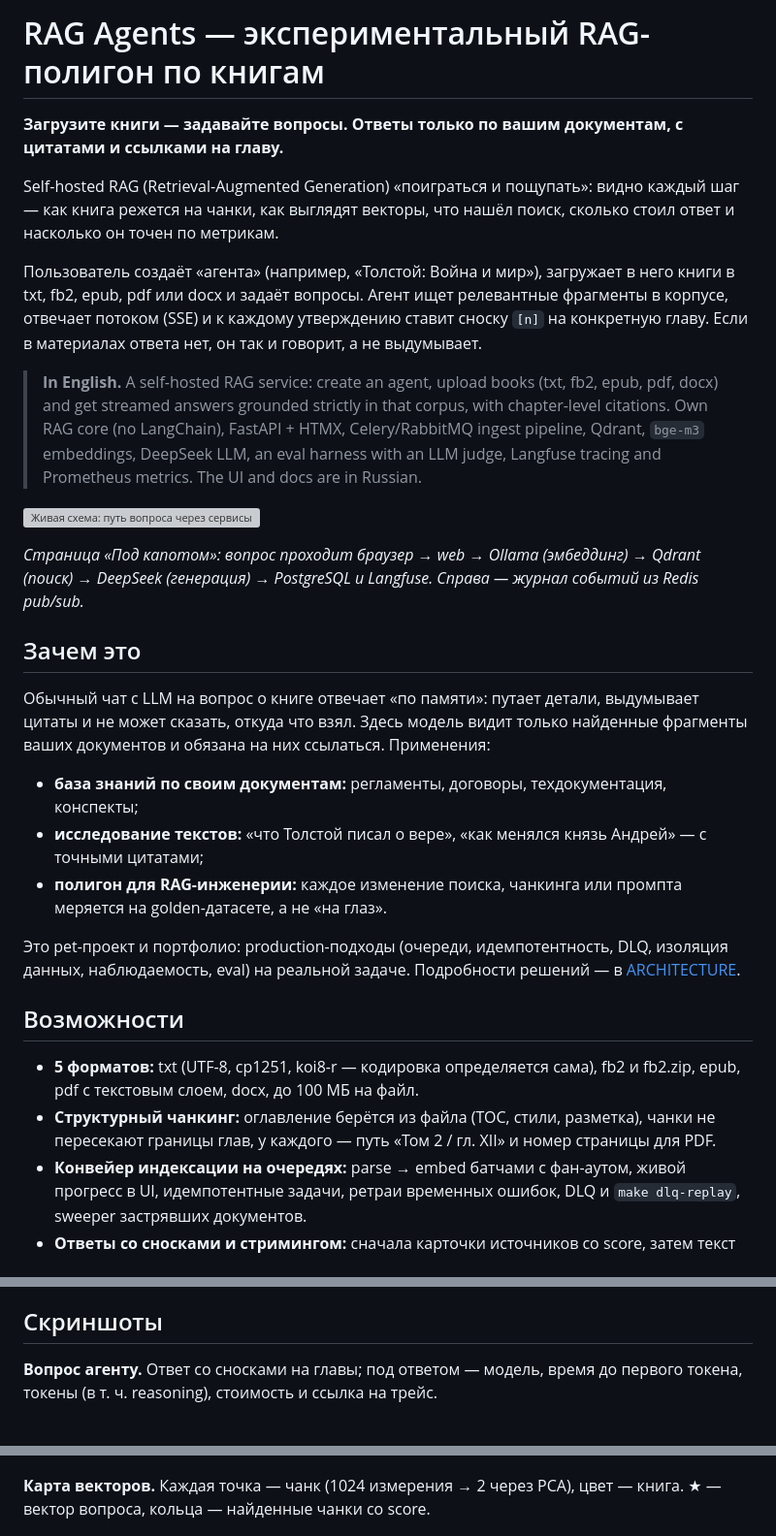
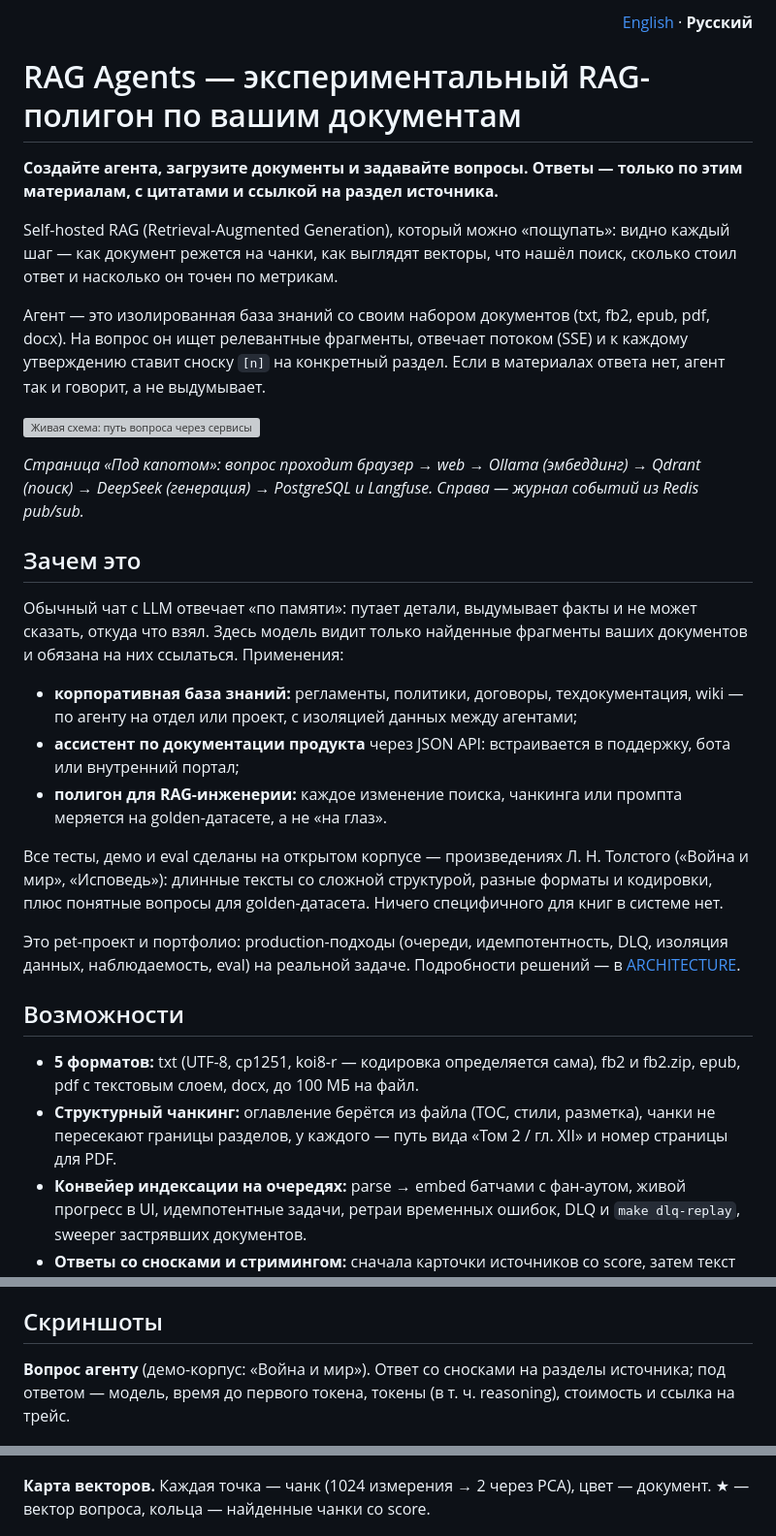
Before and after one commit to Gegirhasut/rag-agents, a Markdown page: README.ru.md, 3 parts joined by grey strips. Shown at 97% size. Rendered like a GitHub page; grey boxes are pictures that could not be loaded.

```diff
--- a/README.ru.md
+++ b/README.ru.md
@@ -1,12 +1,12 @@
-# RAG Agents — экспериментальный RAG-полигон по книгам
+<p align="right"><a href="README.md">English</a> · <b>Русский</b></p>
 
-**Загрузите книги — задавайте вопросы. Ответы только по вашим документам, с цитатами и ссылками на главу.**
+# RAG Agents — экспериментальный RAG-полигон по вашим документам
 
-Self-hosted RAG (Retrieval-Augmented Generation) «поиграться и пощупать»: видно каждый шаг — как книга режется на чанки, как выглядят векторы, что нашёл поиск, сколько стоил ответ и насколько он точен по метрикам.
+**Создайте агента, загрузите документы и задавайте вопросы. Ответы — только по этим материалам, с цитатами и ссылкой на раздел источника.**
 
-Пользователь создаёт «агента» (например, «Толстой: Война и мир»), загружает в него книги в txt, fb2, epub, pdf или docx и задаёт вопросы. Агент ищет релевантные фрагменты в корпусе, отвечает потоком (SSE) и к каждому утверждению ставит сноску `[n]` на конкретную главу. Если в материалах ответа нет, он так и говорит, а не выдумывает.
+Self-hosted RAG (Retrieval-Augmented Generation), который можно «пощупать»: видно каждый шаг — как документ режется на чанки, как выглядят векторы, что нашёл поиск, сколько стоил ответ и насколько он точен по метрикам.
 
-> **In English.** A self-hosted RAG service: create an agent, upload books (txt, fb2, epub, pdf, docx) and get streamed answers grounded strictly in that corpus, with chapter-level citations. Own RAG core (no LangChain), FastAPI + HTMX, Celery/RabbitMQ ingest pipeline, Qdrant, `bge-m3` embeddings, DeepSeek LLM, an eval harness with an LLM judge, Langfuse tracing and Prometheus metrics. The UI and docs are in Russian.
+Агент — это изолированная база знаний со своим набором документов (txt, fb2, epub, pdf, docx). На вопрос он ищет релевантные фрагменты, отвечает потоком (SSE) и к каждому утверждению ставит сноску `[n]` на конкретный раздел. Если в материалах ответа нет, агент так и говорит, а не выдумывает.
 
 ![Живая схема: путь вопроса через сервисы](docs/screenshots/live-schema.gif)
 
@@ -14,18 +14,20 @@ Self-hosted RAG (Retrieval-Augmented Generation) «поиграться и по
 
 ## Зачем это
 
-Обычный чат с LLM на вопрос о книге отвечает «по памяти»: путает детали, выдумывает цитаты и не может сказать, откуда что взял. Здесь модель видит только найденные фрагменты ваших документов и обязана на них ссылаться. Применения:
+Обычный чат с LLM отвечает «по памяти»: путает детали, выдумывает факты и не может сказать, откуда что взял. Здесь модель видит только найденные фрагменты ваших документов и обязана на них ссылаться. Применения:
 
-- **база знаний по своим документам:** регламенты, договоры, техдокументация, конспекты;
-- **исследование текстов:** «что Толстой писал о вере», «как менялся князь Андрей» — с точными цитатами;
+- **корпоративная база знаний:** регламенты, политики, договоры, техдокументация, wiki — по агенту на отдел или проект, с изоляцией данных между агентами;
+- **ассистент по документации продукта** через JSON API: встраивается в поддержку, бота или внутренний портал;
 - **полигон для RAG-инженерии:** каждое изменение поиска, чанкинга или промпта меряется на golden-датасете, а не «на глаз».
+
+Все тесты, демо и eval сделаны на открытом корпусе — произведениях Л. Н. Толстого («Война и мир», «Исповедь»): длинные тексты со сложной структурой, разные форматы и кодировки, плюс понятные вопросы для golden-датасета. Ничего специфичного для книг в системе нет.
 
 Это pet-проект и портфолио: production-подходы (очереди, идемпотентность, DLQ, изоляция данных, наблюдаемость, eval) на реальной задаче. Подробности решений — в [ARCHITECTURE](docs/ARCHITECTURE.md).
 
 ## Возможности
 
 - **5 форматов:** txt (UTF-8, cp1251, koi8-r — кодировка определяется сама), fb2 и fb2.zip, epub, pdf с текстовым слоем, docx, до 100 МБ на файл.
-- **Структурный чанкинг:** оглавление берётся из файла (TOC, стили, разметка), чанки не пересекают границы глав, у каждого — путь «Том 2 / гл. XII» и номер страницы для PDF.
+- **Структурный чанкинг:** оглавление берётся из файла (TOC, стили, разметка), чанки не пересекают границы разделов, у каждого — путь вида «Том 2 / гл. XII» и номер страницы для PDF.
 - **Конвейер индексации на очередях:** parse → embed батчами с фан-аутом, живой прогресс в UI, идемпотентные задачи, ретраи временных ошибок, DLQ и `make dlq-replay`, sweeper застрявших документов.
 - **Ответы со сносками и стримингом:** сначала карточки источников со score, затем текст потоком; ссылки `[n]` ведут на фрагмент.
 - **Изоляция агентов:** каждый запрос к БД и Qdrant фильтруется по `agent_id`, на чужое — 404 (покрыто интеграционным тестом по всем эндпоинтам).
@@ -36,11 +38,11 @@ Self-hosted RAG (Retrieval-Augmented Generation) «поиграться и по
 
 ## Скриншоты
 
-**Вопрос агенту.** Ответ со сносками на главы; под ответом — модель, время до первого токена, токены (в т. ч. reasoning), стоимость и ссылка на трейс.
+**Вопрос агенту** (демо-корпус: «Война и мир»). Ответ со сносками на разделы источника; под ответом — модель, время до первого токена, токены (в т. ч. reasoning), стоимость и ссылка на трейс.
 
 ![Чат с агентом](docs/screenshots/chat.png)
 
-**Карта векторов.** Каждая точка — чанк (1024 измерения → 2 через PCA), цвет — книга. ★ — вектор вопроса, кольца — найденные чанки со score.
+**Карта векторов.** Каждая точка — чанк (1024 измерения → 2 через PCA), цвет — документ. ★ — вектор вопроса, кольца — найденные чанки со score.
 
 ![Карта векторов Qdrant](docs/screenshots/vector-map.png)
 
```
Also changed, not shown: other parts of README.ru.md (+5 -5 lines), README.md (added, +237 -0 lines).
